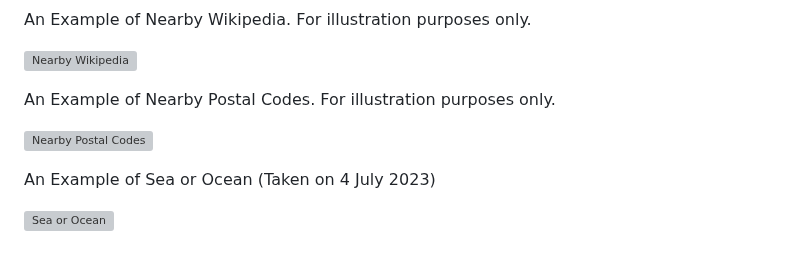
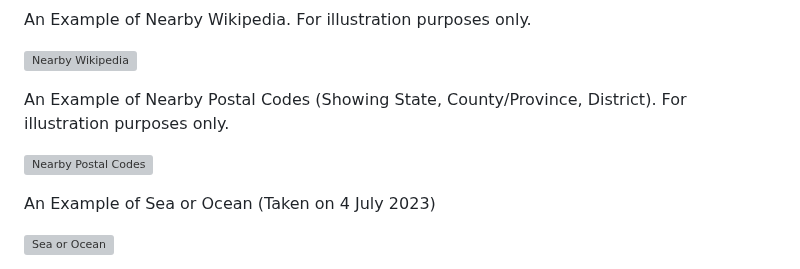
Before and after one commit to derektypist/coding-traineeship-projects, a Markdown page: 118-Portfolio-Project-1-Gazetteer/README.md, the part around one of its changes. Rendered like a GitHub page; grey boxes are pictures that could not be loaded.

```diff
--- a/118-Portfolio-Project-1-Gazetteer/README.md
+++ b/118-Portfolio-Project-1-Gazetteer/README.md
@@ -106,5 +106,5 @@ An Example of Nearby Wikipedia.  For illustration purposes only.
 
 ![Nearby Wikipedia](Data/nearbywikipedia.png)
 
-An Example of Nearby Postal Codes.  For illustration purposes only.
+An Example of Nearby Postal Codes (Showing State, County/Province, District).  For illustration purposes only.
 
```
Also changed, not shown: other parts of 118-Portfolio-Project-1-Gazetteer/README.md (+1 -1 lines).
